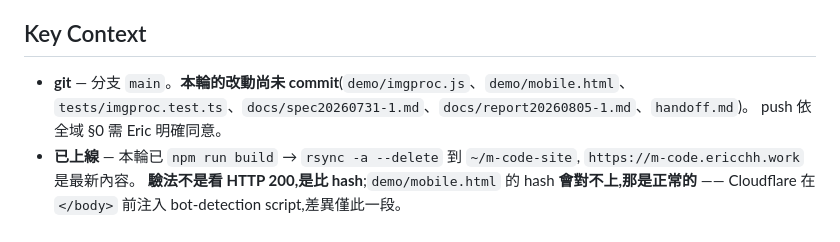
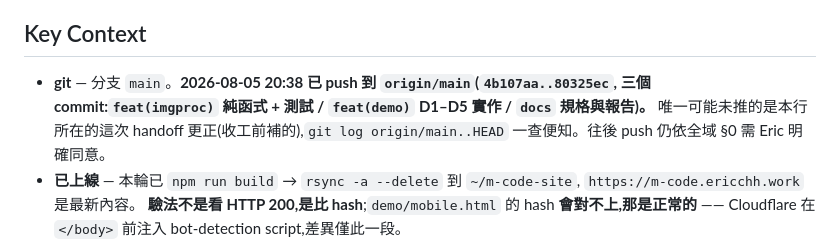
Before and after one commit to eric4577599/M-Code, a Markdown page: handoff.md, the part around the change. Rendered like a GitHub page.

Commit message:
docs: handoff 更正 git 狀態 —— 三個 commit 已 push
原文停在「本輪的改動尚未 commit」,push 之後就過期了。留著會讓下一個 session
以為還有一批未進版控的改動 —— 這正是 2026-07-21「已 push ≠ 已上線」同一類的坑。

Co-Authored-By: Claude Opus 5 (1M context) <noreply@anthropic.com>
Claude-Session: https://claude.ai/code/session_0114xHdf4KDLAybC4mNm15Zv

```diff
--- a/handoff.md
+++ b/handoff.md
@@ -62,9 +62,10 @@
 
 ## Key Context
 
-- **git** — 分支 `main`。**本輪的改動尚未 commit**(`demo/imgproc.js`、`demo/mobile.html`、
-  `tests/imgproc.test.ts`、`docs/spec20260731-1.md`、`docs/report20260805-1.md`、`handoff.md`)。
-  push 依全域 §0 需 Eric 明確同意。
+- **git** — 分支 `main`。**2026-08-05 20:38 已 push 到 `origin/main`(`4b107aa..80325ec`,
+  三個 commit:`feat(imgproc)` 純函式 + 測試 / `feat(demo)` D1–D5 實作 / `docs` 規格與報告)。**
+  唯一可能未推的是本行所在的這次 handoff 更正(收工前補的),`git log origin/main..HEAD`
+  一查便知。往後 push 仍依全域 §0 需 Eric 明確同意。
 - **已上線** — 本輪已 `npm run build` → `rsync -a --delete` 到 `~/m-code-site`,
   `https://m-code.ericchh.work` 是最新內容。
   **驗法不是看 HTTP 200,是比 hash**;`demo/mobile.html` 的 hash **會對不上,那是正常的** ——
```
